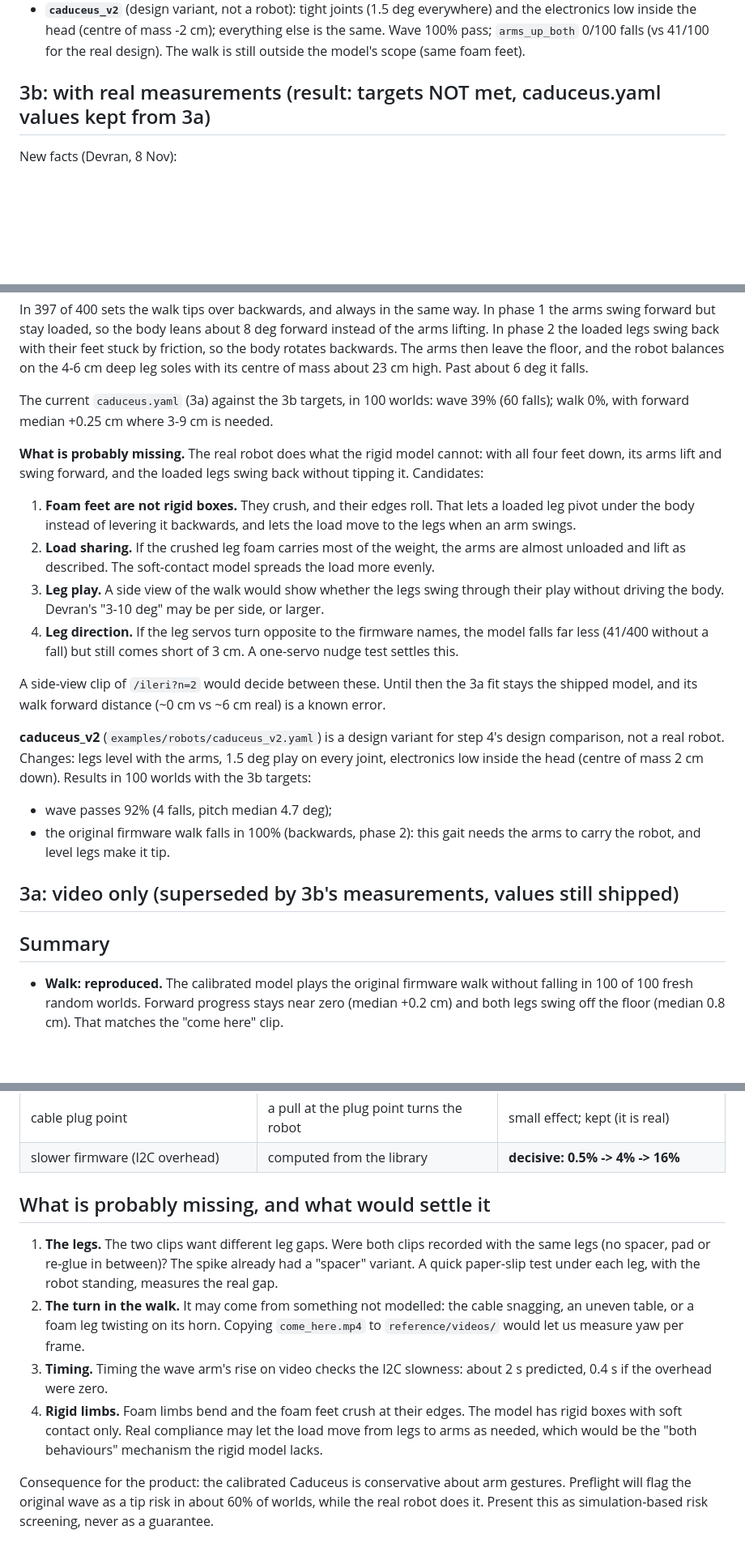
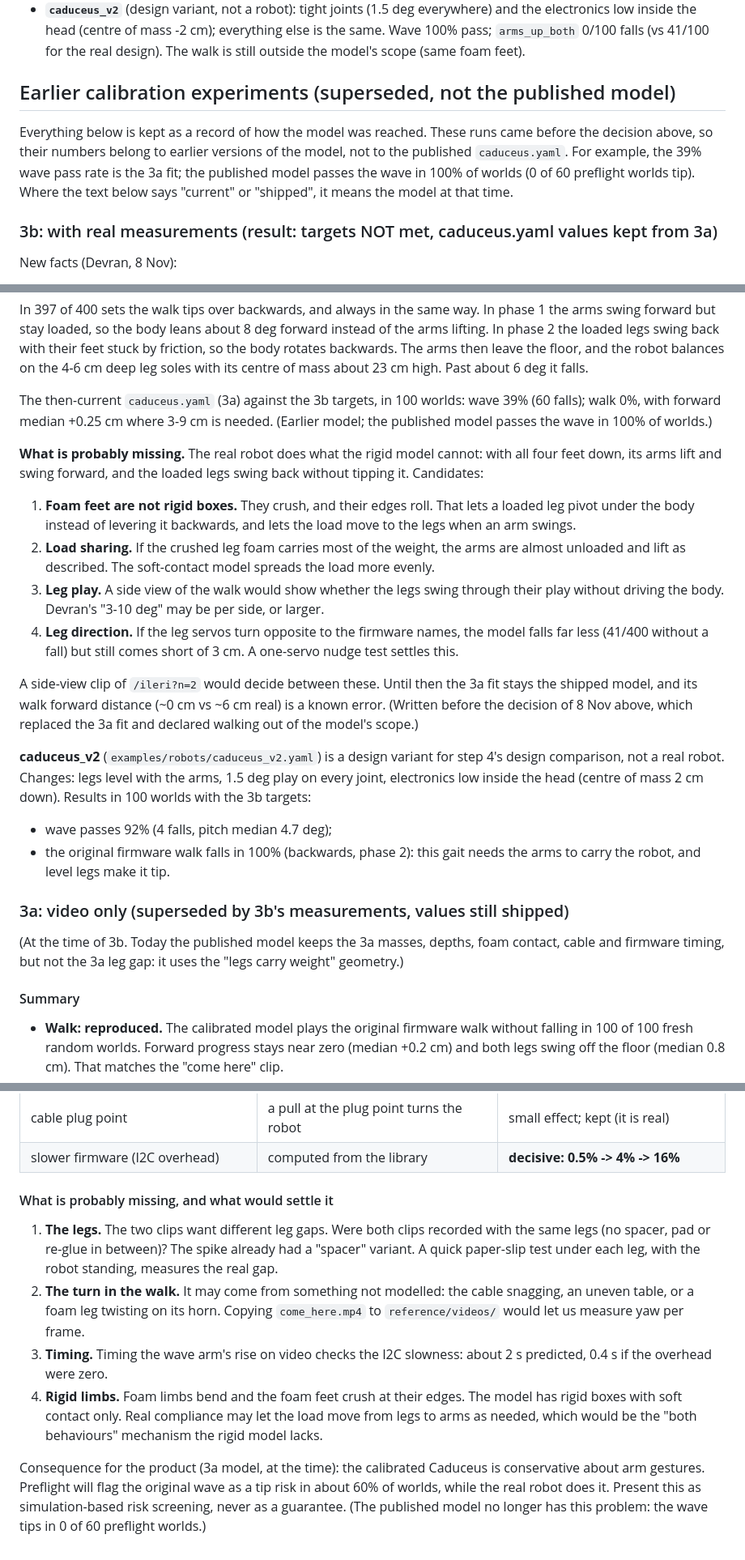
Before and after one commit to devorun/talaria-bench, a Markdown page: docs/calibration-caduceus.md, 3 parts joined by grey strips. Shown at 81% size. Drawn GitHub-style; blank space fills up the shorter version.

```diff
--- a/docs/calibration-caduceus.md
+++ b/docs/calibration-caduceus.md
@@ -43,7 +75,15 @@ then 3a (video only).
   pass; `arms_up_both` 0/100 falls (vs 41/100 for the real design). The walk is still outside the
   model's scope (same foam feet).
 
-## 3b: with real measurements (result: targets NOT met, caduceus.yaml values kept from 3a)
+## Earlier calibration experiments (superseded, not the published model)
+
+Everything below is kept as a record of how the model was reached. These runs came before the
+decision above, so their numbers belong to earlier versions of the model, not to the published
+`caduceus.yaml`. For example, the 39% wave pass rate is the 3a fit; the published model passes the
+wave in 100% of worlds (0 of 60 preflight worlds tip). Where the text below says "current" or
+"shipped", it means the model at that time.
+
+### 3b: with real measurements (result: targets NOT met, caduceus.yaml values kept from 3a)
 
 New facts (Devran, 8 Nov):
 * All four feet touch the floor at rest: a card fits under none of them. The leg gap is 0 to -2 mm
@@ -80,8 +120,9 @@ In phase 2 the loaded legs swing back with their feet stuck by friction, so the
 backwards. The arms then leave the floor, and the robot balances on the 4-6 cm deep leg soles with
 its centre of mass about 23 cm high. Past about 6 deg it falls.
 
-The current `caduceus.yaml` (3a) against the 3b targets, in 100 worlds: wave 39% (60 falls); walk
-0%, with forward median +0.25 cm where 3-9 cm is needed.
+The then-current `caduceus.yaml` (3a) against the 3b targets, in 100 worlds: wave 39% (60 falls); walk
+0%, with forward median +0.25 cm where 3-9 cm is needed. (Earlier model; the published model passes
+the wave in 100% of worlds.)
 
 **What is probably missing.** The real robot does what the rigid model cannot: with all four feet
 down, its arms lift and swing forward, and the loaded legs swing back without tipping it.
@@ -97,7 +138,8 @@ Candidates:
    less (41/400 without a fall) but still comes short of 3 cm. A one-servo nudge test settles this.
 
 A side-view clip of `/ileri?n=2` would decide between these. Until then the 3a fit stays the
-shipped model, and its walk forward distance (~0 cm vs ~6 cm real) is a known error.
+shipped model, and its walk forward distance (~0 cm vs ~6 cm real) is a known error. (Written before
+the decision of 8 Nov above, which replaced the 3a fit and declared walking out of the model's scope.)
 
 **caduceus_v2** (`examples/robots/caduceus_v2.yaml`) is a design variant for step 4's design
 comparison, not a real robot. Changes: legs level with the arms, 1.5 deg play on every joint,
@@ -107,9 +149,12 @@ targets:
 * the original firmware walk falls in 100% (backwards, phase 2): this gait needs the arms to carry
   the robot, and level legs make it tip.
 
-## 3a: video only (superseded by 3b's measurements, values still shipped)
+### 3a: video only (superseded by 3b's measurements, values still shipped)
 
-## Summary
+(At the time of 3b. Today the published model keeps the 3a masses, depths, foam contact, cable and
+firmware timing, but not the 3a leg gap: it uses the "legs carry weight" geometry.)
+
+#### Summary
 
 * **Walk: reproduced.** The calibrated model plays the original firmware walk without falling in
   100 of 100 fresh random worlds. Forward progress stays near zero (median +0.2 cm) and both legs
@@ -280,7 +326,7 @@ used the earlier single "tilt < 5 deg" wave target.
 | cable plug point | a pull at the plug point turns the robot | small effect; kept (it is real) |
 | slower firmware (I2C overhead) | computed from the library | **decisive: 0.5% -> 4% -> 16%** |
 
-## What is probably missing, and what would settle it
+#### What is probably missing, and what would settle it
 
 1. **The legs.** The two clips want different leg gaps. Were both clips recorded with the same
    legs (no spacer, pad or re-glue in between)? The spike already had a "spacer" variant. A quick
@@ -294,6 +340,7 @@ used the earlier single "tilt < 5 deg" wave target.
    boxes with soft contact only. Real compliance may let the load move from legs to arms as needed,
    which would be the "both behaviours" mechanism the rigid model lacks.
 
-Consequence for the product: the calibrated Caduceus is conservative about arm gestures. Preflight
-will flag the original wave as a tip risk in about 60% of worlds, while the real robot does it.
-Present this as simulation-based risk screening, never as a guarantee.
+Consequence for the product (3a model, at the time): the calibrated Caduceus is conservative about arm
+gestures. Preflight will flag the original wave as a tip risk in about 60% of worlds, while the real
+robot does it. Present this as simulation-based risk screening, never as a guarantee. (The published
+model no longer has this problem: the wave tips in 0 of 60 preflight worlds.)
```
Also changed, not shown: other parts of docs/calibration-caduceus.md (+47 -14 lines), README.md (+9 -6 lines), docs/img/banner.png, 6 other files.
